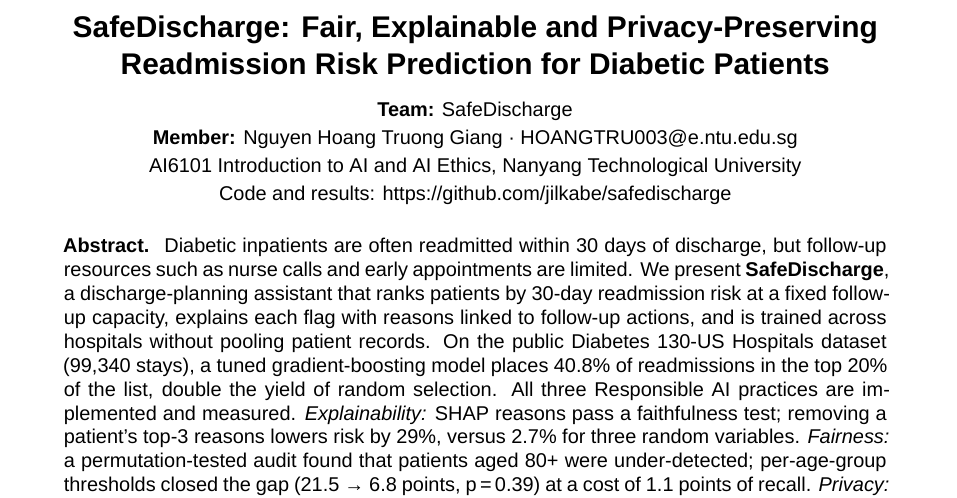
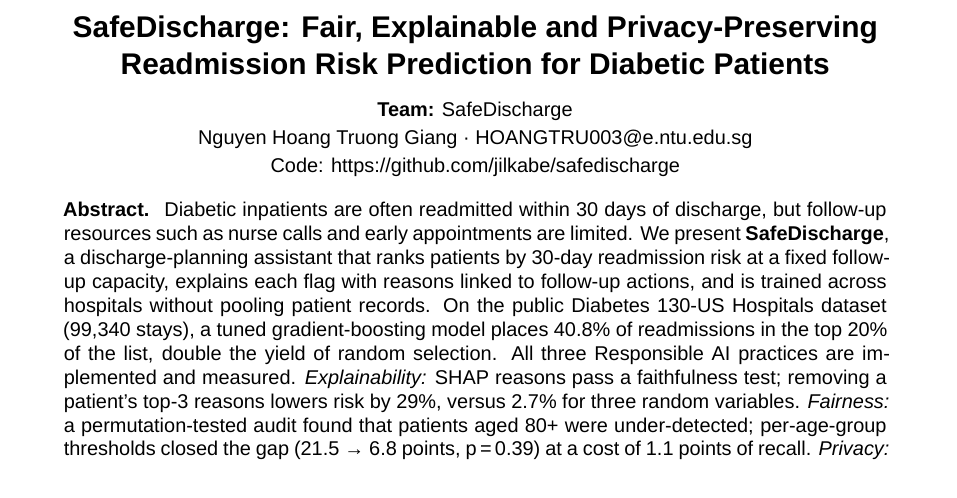
Before and after one commit to jilkabe/safedischarge, a LaTeX paper (report/latex/main.tex): part of page 1 of 10, cut so that both start at the same text. Compiled offline with XeLaTeX; a missing font is replaced by an installed copy or a similar font.

Commit message:
Shorten report title block

```diff
--- a/report/latex/main.tex
+++ b/report/latex/main.tex
@@ -59,9 +59,8 @@
 SafeDischarge: Fair, Explainable and Privacy-Preserving\\Readmission Risk Prediction for Diabetic Patients\par}
 \vspace{8pt}
 \textbf{Team:} SafeDischarge\\[2pt]
-\textbf{Member:} Nguyen Hoang Truong Giang \textperiodcentered{} HOANGTRU003@e.ntu.edu.sg\\[2pt]
-AI6101 Introduction to AI and AI Ethics, Nanyang Technological University\\[2pt]
-Code and results: \url{https://github.com/jilkabe/safedischarge}
+Nguyen Hoang Truong Giang \textperiodcentered{} HOANGTRU003@e.ntu.edu.sg\\[2pt]
+Code: \url{https://github.com/jilkabe/safedischarge}
 \end{center}
 
 \vspace{2pt}
```
Also changed, not shown: report/SafeDischarge-final-report.pdf.
